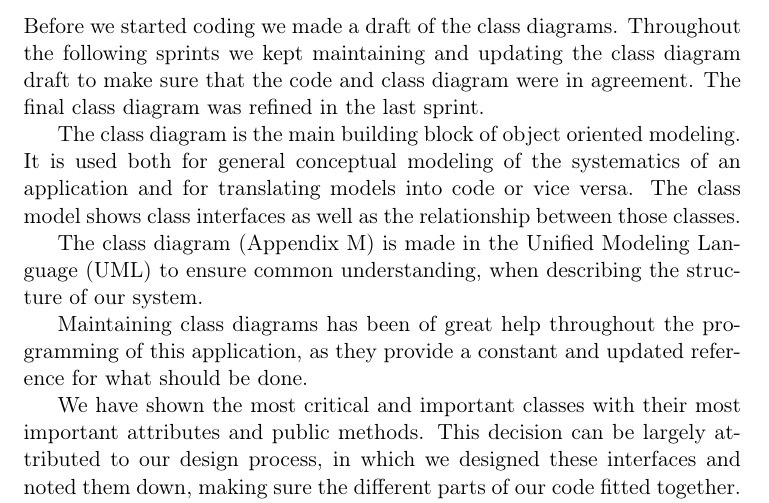
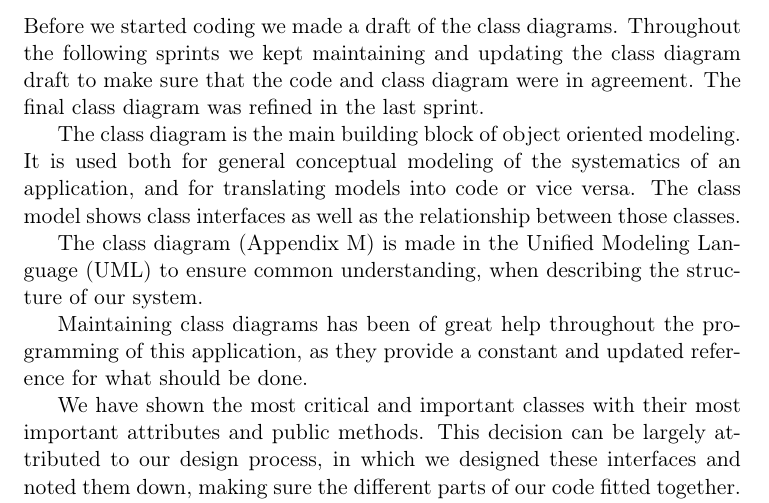
Before and after one commit to czepluch/SliceOfPie, a LaTeX document (report/report.tex, which reads report/Software_design/class_diagrams.tex): part of page 16 of 75, cut so that both start at the same text. Compiled offline with pdfLaTeX.

Commit message:
modified:   Software_design/class_diagrams.tex

```diff
--- a/report/Software_design/class_diagrams.tex
+++ b/report/Software_design/class_diagrams.tex
@@ -2,7 +2,7 @@ Before we started coding we made a draft of the class diagrams. Throughout the f
 draft to make sure that the code and class diagram were in agreement. The final class diagram was refined in the last sprint.
 
 The class diagram is the main building block of object oriented modeling. It is used both for general conceptual modeling of the systematics
-of an application and for translating models into code or vice versa. The class model
+of an application, and for translating models into code or vice versa. The class model
 shows class interfaces as well as the relationship between those classes.
 
 The class diagram (Appendix \ref{sec:class-diagrams-appendix}) is made in the Unified Modeling Language (UML) to ensure common understanding, when describing the structure of our system.
```
